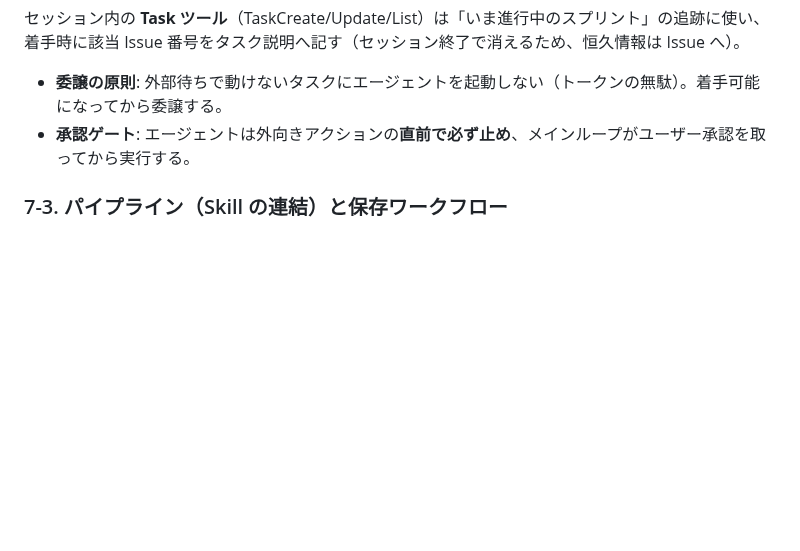
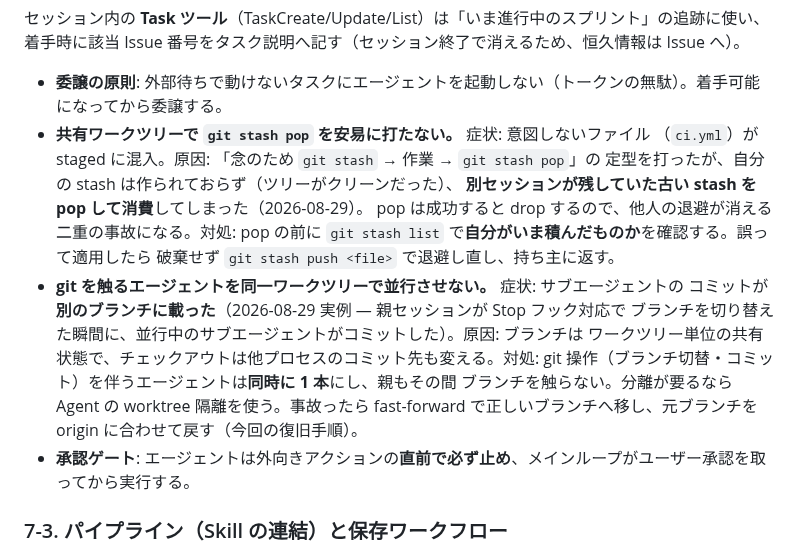
Before and after one commit to keisato848/daidoko, a Markdown page: docs/開発ハーネス.md, the part around the change. GitHub-like rendering; blank space fills up the shorter version.

```diff
--- a/docs/開発ハーネス.md
+++ b/docs/開発ハーネス.md
@@ -351,6 +351,20 @@ node scripts/agent/record-device-verification.mjs \
 着手時に該当 Issue 番号をタスク説明へ記す（セッション終了で消えるため、恒久情報は Issue へ）。
 
 - **委譲の原則**: 外部待ちで動けないタスクにエージェントを起動しない（トークンの無駄）。着手可能になってから委譲する。
+- **共有ワークツリーで `git stash pop` を安易に打たない。** 症状: 意図しないファイル
+  （`ci.yml`）が staged に混入。原因: 「念のため `git stash` → 作業 → `git stash pop`」の
+  定型を打ったが、自分の stash は作られておらず（ツリーがクリーンだった）、
+  **別セッションが残していた古い stash を pop して消費**してしまった（2026-08-29）。
+  pop は成功すると drop するので、他人の退避が消える二重の事故になる。対処:
+  pop の前に `git stash list` で**自分がいま積んだものか**を確認する。誤って適用したら
+  破棄せず `git stash push <file>` で退避し直し、持ち主に返す。
+- **git を触るエージェントを同一ワークツリーで並行させない。** 症状: サブエージェントの
+  コミットが**別のブランチに載った**（2026-08-29 実例 — 親セッションが Stop フック対応で
+  ブランチを切り替えた瞬間に、並行中のサブエージェントがコミットした）。原因: ブランチは
+  ワークツリー単位の共有状態で、チェックアウトは他プロセスのコミット先も変える。対処:
+  git 操作（ブランチ切替・コミット）を伴うエージェントは**同時に 1 本**にし、親もその間
+  ブランチを触らない。分離が要るなら Agent の worktree 隔離を使う。事故ったら
+  fast-forward で正しいブランチへ移し、元ブランチを origin に合わせて戻す（今回の復旧手順）。
 - **承認ゲート**: エージェントは外向きアクションの**直前で必ず止め**、メインループがユーザー承認を取ってから実行する。
 
 ### 7-3. パイプライン（Skill の連結）と保存ワークフロー
```
Also changed, not shown: 1 other file.
